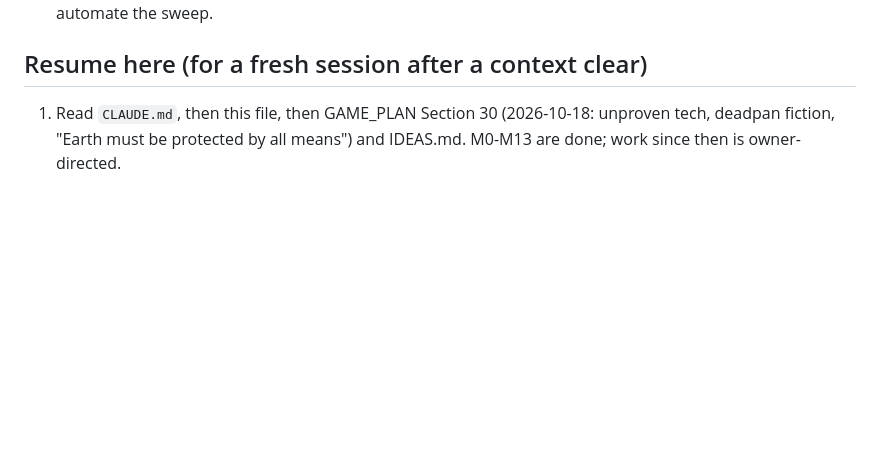
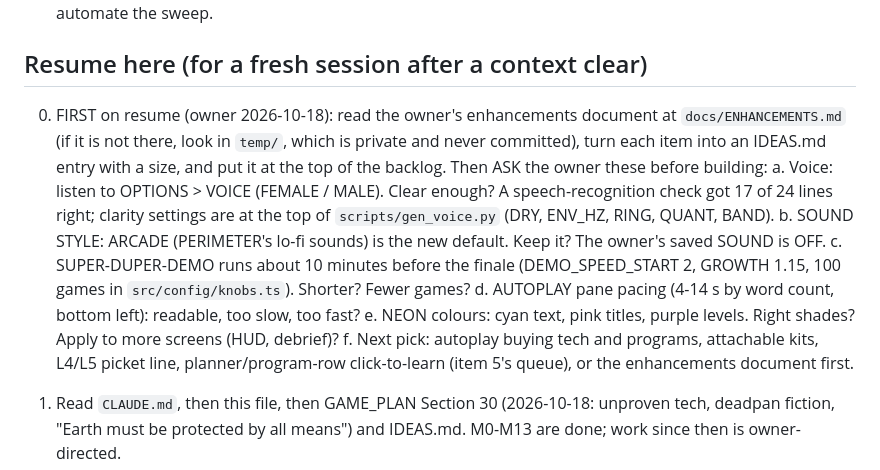
Before and after one commit to spaced-lab/miss-beta, a Markdown page: STATUS.md, the part around the change. Drawn GitHub-style; blank space fills up the shorter version.

Commit message:
docs(status): resume checklist with owner questions and the enhancements document first
Co-Authored-By: Claude Opus 5.5 <noreply@anthropic.com>

```diff
--- a/STATUS.md
+++ b/STATUS.md
@@ -186,6 +186,19 @@ were the only rock axis that produced impacts against a full arsenal; speed and
 
 ## Resume here (for a fresh session after a context clear)
 
+0. FIRST on resume (owner 2026-10-18): read the owner's enhancements document at `docs/ENHANCEMENTS.md` (if it is
+   not there, look in `temp/`, which is private and never committed), turn each item into an IDEAS.md entry
+   with a size, and put it at the top of the backlog. Then ASK the owner these before building:
+   a. Voice: listen to OPTIONS > VOICE (FEMALE / MALE). Clear enough? A speech-recognition check got 17 of 24
+      lines right; clarity settings are at the top of `scripts/gen_voice.py` (DRY, ENV_HZ, RING, QUANT, BAND).
+   b. SOUND STYLE: ARCADE (PERIMETER's lo-fi sounds) is the new default. Keep it? The owner's saved SOUND is OFF.
+   c. SUPER-DUPER-DEMO runs about 10 minutes before the finale (DEMO_SPEED_START 2, GROWTH 1.15, 100 games in
+      `src/config/knobs.ts`). Shorter? Fewer games?
+   d. AUTOPLAY pane pacing (4-14 s by word count, bottom left): readable, too slow, too fast?
+   e. NEON colours: cyan text, pink titles, purple levels. Right shades? Apply to more screens (HUD, debrief)?
+   f. Next pick: autoplay buying tech and programs, attachable kits, L4/L5 picket line, planner/program-row
+      click-to-learn (item 5's queue), or the enhancements document first.
+
 1. Read `CLAUDE.md`, then this file, then GAME_PLAN Section 30 (2026-10-18: unproven tech, deadpan fiction,
    "Earth must be protected by all means") and IDEAS.md. M0-M13 are done; work since then is owner-directed.
 2. Play URL for the user is http://localhost:4173 (`npx vite build` after a commit). The dev server on 5173 is
```
